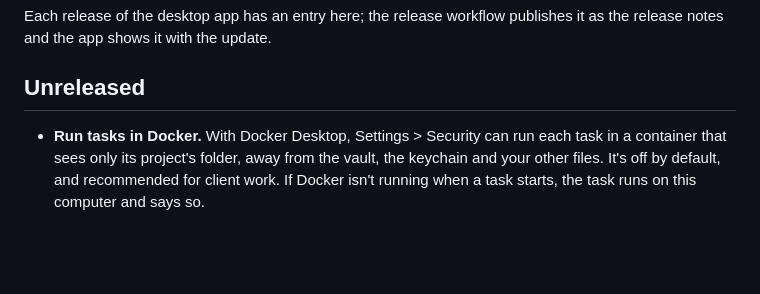
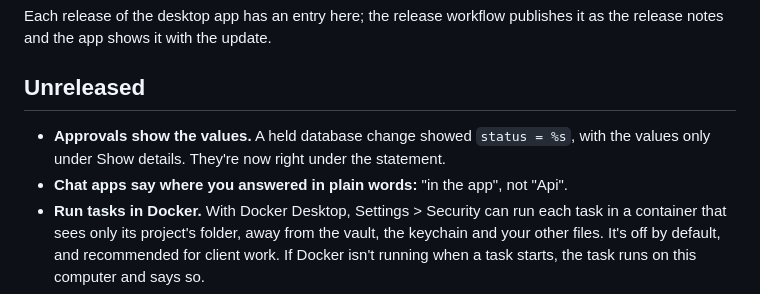
Before and after one commit to alexyushkin/ringkeeper, a Markdown page: CHANGELOG.md, the part around the change. GitHub-like rendering; blank space fills up the shorter version.

```diff
--- a/CHANGELOG.md
+++ b/CHANGELOG.md
@@ -5,6 +5,9 @@ publishes it as the release notes and the app shows it with the update.
 
 ## Unreleased
 
+- **Approvals show the values.** A held database change showed `status = %s`, with the values
+  only under Show details. They're now right under the statement.
+- **Chat apps say where you answered in plain words:** "in the app", not "Api".
 - **Run tasks in Docker.** With Docker Desktop, Settings > Security can run each task in a
   container that sees only its project's folder, away from the vault, the keychain and
   your other files. It's off by default, and recommended for client work. If Docker isn't
```
Also changed, not shown: README.md (+4 -0 lines), docs/developers.md (+16 -0 lines), docs/images/demo.gif (added), 10 other files.
